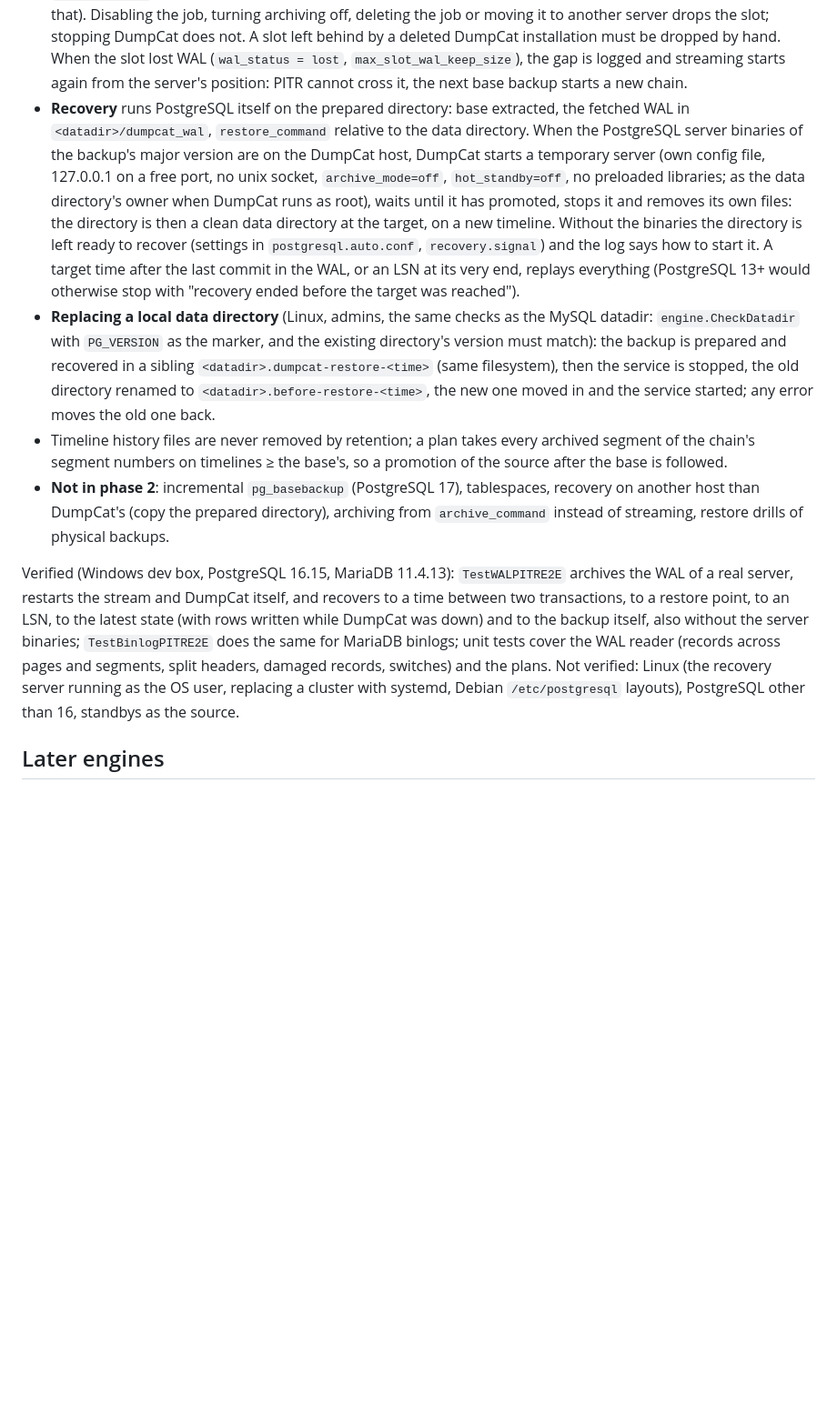
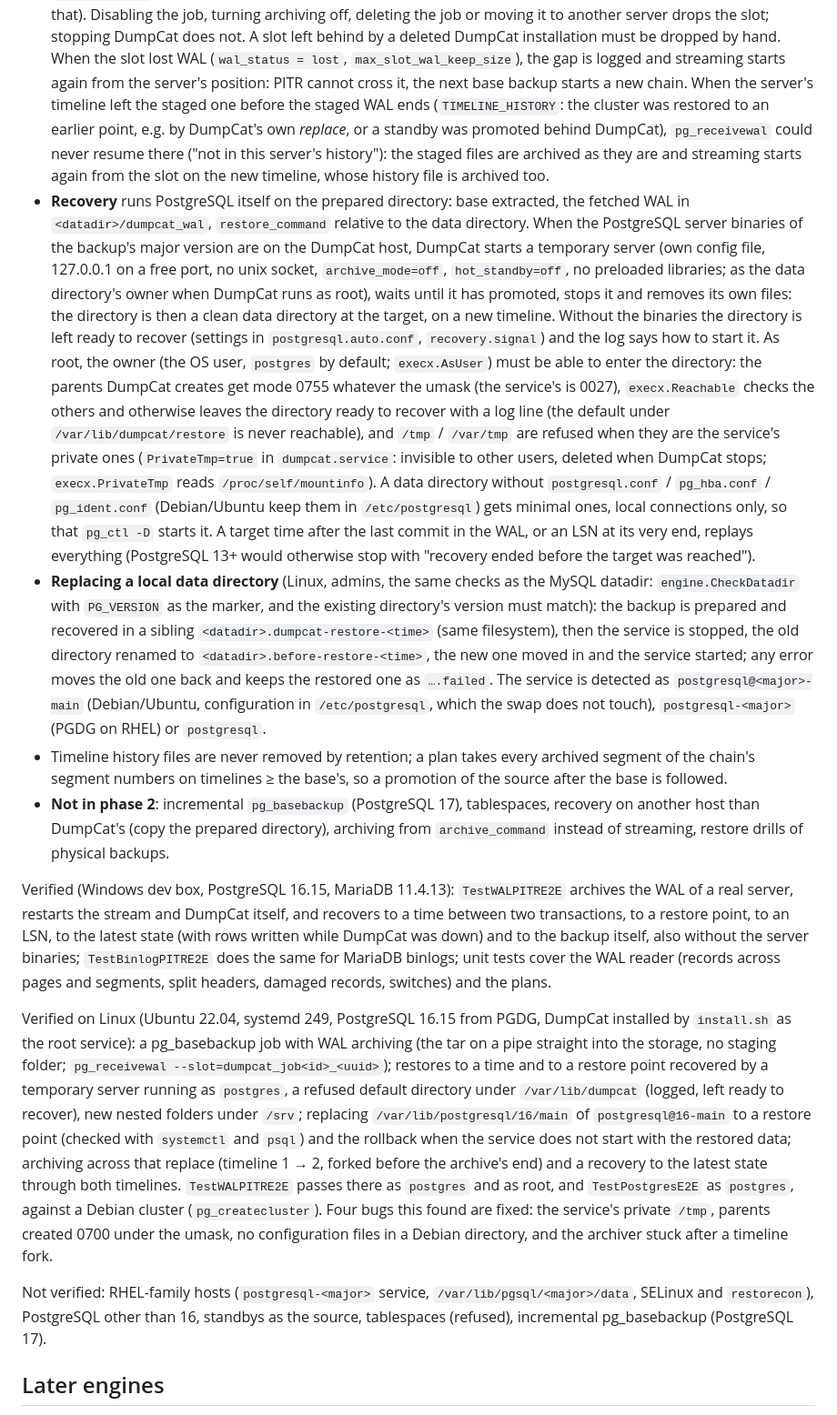
Before and after one commit to theweakestharrison/dumpcat, a Markdown page: docs/design-multidb.md, the part around the change. Shown at 91% size. Rendered like a GitHub page; blank space fills up the shorter version.

Commit message:
Docs: PostgreSQL pg_basebackup restore and WAL PITR verified on Linux
Ubuntu 22.04, systemd, PostgreSQL 16.15 (PGDG), DumpCat as the root service.
The Not verified list keeps RHEL-family hosts, other majors, standbys,
tablespaces and incremental pg_basebackup.

Co-Authored-By: Claude Opus 5.5 <noreply@anthropic.com>

```diff
--- a/docs/design-multidb.md
+++ b/docs/design-multidb.md
@@ -158,7 +158,11 @@ Decisions:
   that). Disabling the job, turning archiving off, deleting the job or moving it to another server drops the
   slot; stopping DumpCat does not. A slot left behind by a deleted DumpCat installation must be dropped by hand.
   When the slot lost WAL (`wal_status = lost`, `max_slot_wal_keep_size`), the gap is logged and streaming starts
-  again from the server's position: PITR cannot cross it, the next base backup starts a new chain.
+  again from the server's position: PITR cannot cross it, the next base backup starts a new chain. When the
+  server's timeline left the staged one before the staged WAL ends (`TIMELINE_HISTORY`: the cluster was restored
+  to an earlier point, e.g. by DumpCat's own *replace*, or a standby was promoted behind DumpCat),
+  `pg_receivewal` could never resume there ("not in this server's history"): the staged files are archived as
+  they are and streaming starts again from the slot on the new timeline, whose history file is archived too.
 - **Recovery** runs PostgreSQL itself on the prepared directory: base extracted, the fetched WAL in
   `<datadir>/dumpcat_wal`, `restore_command` relative to the data directory. When the PostgreSQL server
   binaries of the backup's major version are on the DumpCat host, DumpCat starts a temporary server (own config
@@ -166,13 +170,22 @@ Decisions:
   libraries; as the data directory's owner when DumpCat runs as root), waits until it has promoted, stops it and
   removes its own files: the directory is then a clean data directory at the target, on a new timeline. Without
   the binaries the directory is left ready to recover (settings in `postgresql.auto.conf`, `recovery.signal`)
-  and the log says how to start it. A target time after the last commit in the WAL, or an LSN at its very end,
+  and the log says how to start it. As root, the owner (the OS user, `postgres` by default; `execx.AsUser`) must
+  be able to enter the directory: the parents DumpCat creates get mode 0755 whatever the umask (the service's is
+  0027), `execx.Reachable` checks the others and otherwise leaves the directory ready to recover with a log line
+  (the default under `/var/lib/dumpcat/restore` is never reachable), and `/tmp` / `/var/tmp` are refused when
+  they are the service's private ones (`PrivateTmp=true` in `dumpcat.service`: invisible to other users, deleted
+  when DumpCat stops; `execx.PrivateTmp` reads `/proc/self/mountinfo`). A data directory without
+  `postgresql.conf` / `pg_hba.conf` / `pg_ident.conf` (Debian/Ubuntu keep them in `/etc/postgresql`) gets
+  minimal ones, local connections only, so that `pg_ctl -D` starts it. A target time after the last commit in the WAL, or an LSN at its very end,
   replays everything (PostgreSQL 13+ would otherwise stop with "recovery ended before the target was reached").
 - **Replacing a local data directory** (Linux, admins, the same checks as the MySQL datadir: `engine.CheckDatadir`
   with `PG_VERSION` as the marker, and the existing directory's version must match):
   the backup is prepared and recovered in a sibling `<datadir>.dumpcat-restore-<time>` (same filesystem), then
   the service is stopped, the old directory renamed to `<datadir>.before-restore-<time>`, the new one moved in
-  and the service started; any error moves the old one back.
+  and the service started; any error moves the old one back and keeps the restored one as `….failed`. The
+  service is detected as `postgresql@<major>-main` (Debian/Ubuntu, configuration in `/etc/postgresql`, which the
+  swap does not touch), `postgresql-<major>` (PGDG on RHEL) or `postgresql`.
 - Timeline history files are never removed by retention; a plan takes every archived segment of the chain's
   segment numbers on timelines ≥ the base's, so a promotion of the source after the base is followed.
 - **Not in phase 2**: incremental `pg_basebackup` (PostgreSQL 17), tablespaces, recovery on another host than
@@ -183,9 +196,23 @@ Verified (Windows dev box, PostgreSQL 16.15, MariaDB 11.4.13): `TestWALPITRE2E`
 restarts the stream and DumpCat itself, and recovers to a time between two transactions, to a restore point, to an
 LSN, to the latest state (with rows written while DumpCat was down) and to the backup itself, also without the
 server binaries; `TestBinlogPITRE2E` does the same for MariaDB binlogs; unit tests cover the WAL reader (records
-across pages and segments, split headers, damaged records, switches) and the plans. Not verified: Linux (the recovery
-server running as the OS user, replacing a cluster with systemd, Debian `/etc/postgresql` layouts), PostgreSQL
-other than 16, standbys as the source.
+across pages and segments, split headers, damaged records, switches) and the plans.
+
+Verified on Linux (Ubuntu 22.04, systemd 249, PostgreSQL 16.15 from PGDG, DumpCat installed by `install.sh` as
+the root service): a pg_basebackup job with WAL archiving (the tar on a pipe straight into the storage, no staging
+folder; `pg_receivewal --slot=dumpcat_job<id>_<uuid>`); restores to a time and to a restore point recovered by a
+temporary server running as `postgres`, a refused default directory under `/var/lib/dumpcat` (logged, left ready to
+recover), new nested folders under `/srv`; replacing `/var/lib/postgresql/16/main` of `postgresql@16-main` to a
+restore point (checked with `systemctl` and `psql`) and the rollback when the service does not start with the
+restored data; archiving across that replace (timeline 1 → 2, forked before the archive's end) and a recovery to
+the latest state through both timelines. `TestWALPITRE2E` passes there as `postgres` and as root, and
+`TestPostgresE2E` as `postgres`, against a Debian cluster (`pg_createcluster`). Four bugs this found are fixed: the
+service's private `/tmp`, parents created 0700 under the umask, no configuration files in a Debian directory, and the
+archiver stuck after a timeline fork.
+
+Not verified: RHEL-family hosts (`postgresql-<major>` service, `/var/lib/pgsql/<major>/data`, SELinux and
+`restorecon`), PostgreSQL other than 16, standbys as the source, tablespaces (refused), incremental pg_basebackup
+(PostgreSQL 17).
 
 ## Later engines
 
```
